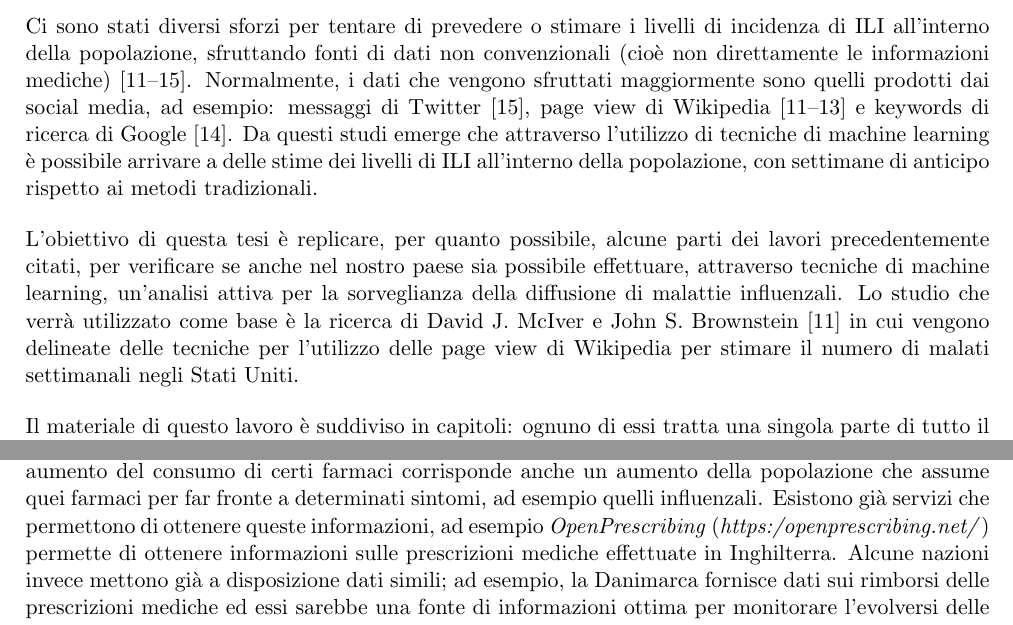
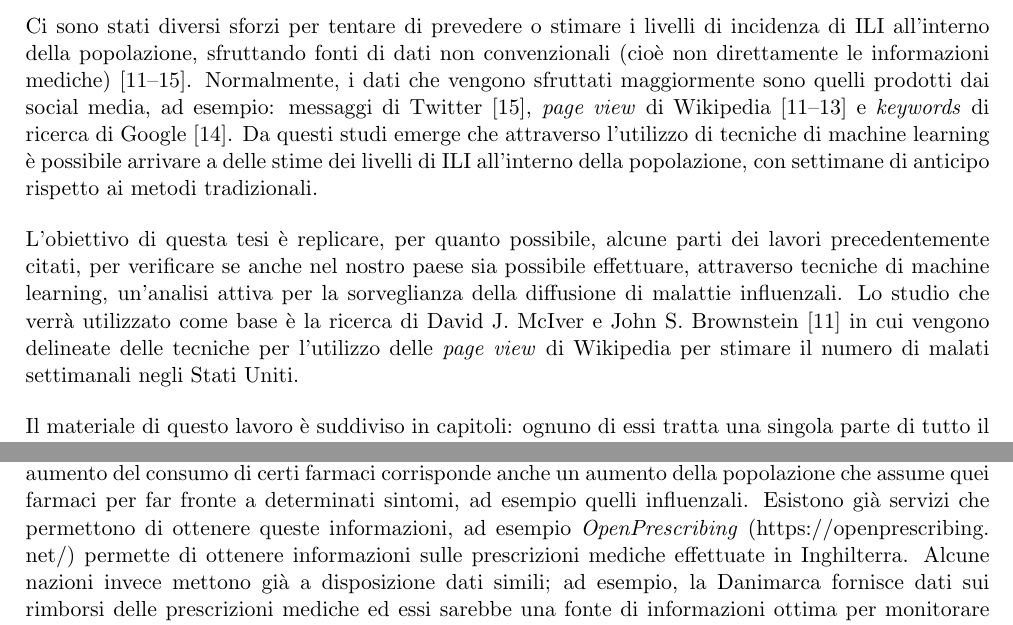
Before and after one commit to geektoni/bachelor-thesis, a LaTeX thesis (detoni_giovanni_LT_informatica_2017.tex, which reads conclusioni.tex, sommario.tex): two parts of pages 5 and 19 of 23, joined at a grey line, cut so that both start at the same text. Compiled offline with pdfLaTeX.

Commit message:
Other small fixes.

```diff
--- a/conclusioni.tex
+++ b/conclusioni.tex
@@ -58,7 +58,7 @@ predittive dei nostri modelli. Ad esempio, i dati delle prescrizioni mediche pot
 livelli di incidenza ILI in Italia. Intuitivamente, ad un aumento del consumo di certi farmaci corrisponde anche un aumento
 della popolazione che assume quei farmaci per far fronte a determinati sintomi, ad esempio quelli influenzali. Esistono già
 servizi che permettono di ottenere queste informazioni, ad esempio \textit{OpenPrescribing}
-(\textit{https:/openprescribing.net/}) permette di ottenere informazioni sulle prescrizioni mediche effettuate in
+(\url{https://openprescribing.net/}) permette di ottenere informazioni sulle prescrizioni mediche effettuate in
 Inghilterra. Alcune nazioni invece mettono già a disposizione dati simili; ad esempio, la Danimarca fornisce dati sui
 rimborsi delle prescrizioni mediche ed essi sarebbe una fonte di informazioni ottima per monitorare l'evolversi delle varie
 patologie nel paese \cite{sigrun2012}.
--- a/detoni_giovanni_LT_informatica_2017.tex
+++ b/detoni_giovanni_LT_informatica_2017.tex
@@ -38,6 +38,7 @@
     urlcolor=black,
     citecolor=black
 }
+\urlstyle{same}
 \setlength{\parindent}{0pt} % remove paragraph indent all over the thesis
 
 %%%%%%%%%%%%%%
--- a/sommario.tex
+++ b/sommario.tex
@@ -80,10 +80,10 @@ che descrivono. Per attuare azioni efficaci e coordinare la distribuzione di mat
 Ci sono stati diversi sforzi per tentare di prevedere o stimare i livelli di incidenza di ILI all'interno della popolazione,
 sfruttando fonti di dati non convenzionali (cioè non direttamente le informazioni mediche) \cite{McIver2014, Hickmann2015,
 Generous2014, googleflutrends, Signorini2011}. Normalmente, i dati che vengono sfruttati
-maggiormente sono quelli prodotti dai social media, ad esempio: messaggi di Twitter \cite{Signorini2011}, page view di
-Wikipedia \cite{McIver2014, Hickmann2015, Generous2014} e keywords di ricerca di Google \cite{googleflutrends}. Da questi
-studi emerge che attraverso l'utilizzo di tecniche di machine learning è possibile arrivare a delle stime dei livelli di ILI
-all'interno della popolazione, con settimane di anticipo rispetto ai metodi tradizionali.
+maggiormente sono quelli prodotti dai social media, ad esempio: messaggi di Twitter \cite{Signorini2011}, \textit{page view}
+di Wikipedia \cite{McIver2014, Hickmann2015, Generous2014} e \textit{keywords} di ricerca di Google \cite{googleflutrends}.
+Da questi studi emerge che attraverso l'utilizzo di tecniche di machine learning è possibile arrivare a delle stime dei
+livelli di ILI all'interno della popolazione, con settimane di anticipo rispetto ai metodi tradizionali.
 \bigskip
 
 % Obbiettivo tesi
@@ -91,7 +91,7 @@ L'obiettivo di questa tesi è replicare, per quanto possibile, alcune parti dei
 verificare se anche nel nostro paese sia possibile effettuare, attraverso tecniche di machine learning, un'analisi
 attiva per la sorveglianza della diffusione di malattie influenzali. Lo studio che verrà utilizzato come base
 è la ricerca di David J. McIver e John S. Brownstein \cite{McIver2014} in cui vengono delineate delle tecniche per
-l'utilizzo delle page view di Wikipedia per stimare il numero di malati settimanali negli Stati Uniti.
+l'utilizzo delle \textit{page view} di Wikipedia per stimare il numero di malati settimanali negli Stati Uniti.
 \bigskip
 
 % Divisione in capitoli
```
Also changed, not shown: conclusioni.tex (2 more changed lines).
